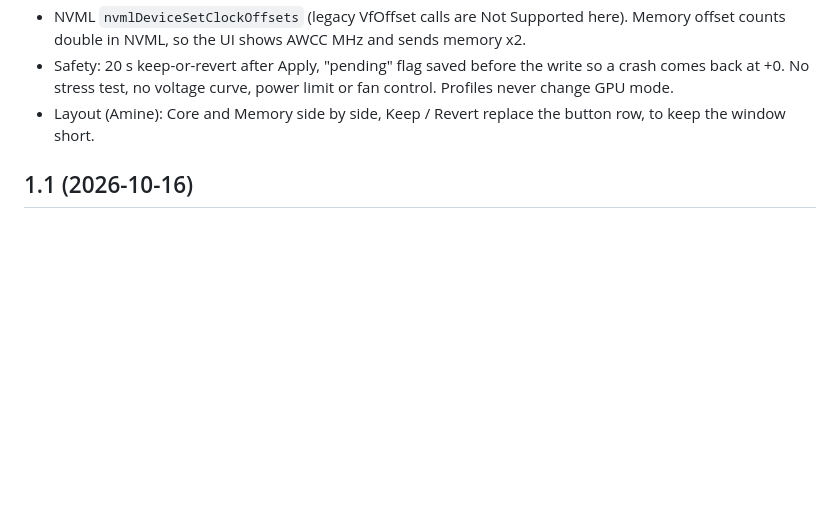
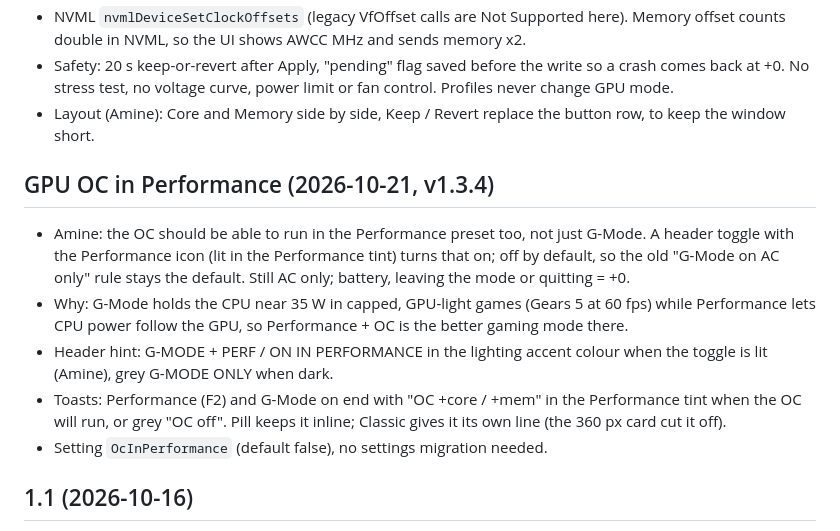
Before and after one commit to aminenrr/alien-control, a Markdown page: docs/DECISIONS.md, the part around the change. GitHub-like rendering; blank space fills up the shorter version.

```diff
--- a/docs/DECISIONS.md
+++ b/docs/DECISIONS.md
@@ -84,6 +84,18 @@ Why things are the way they are. Newest decisions win.
 - Safety: 20 s keep-or-revert after Apply, "pending" flag saved before the write so a crash comes back at +0.
   No stress test, no voltage curve, power limit or fan control. Profiles never change GPU mode.
 - Layout (Amine): Core and Memory side by side, Keep / Revert replace the button row, to keep the window short.
+
+## GPU OC in Performance (2026-10-21, v1.3.4)
+- Amine: the OC should be able to run in the Performance preset too, not just G-Mode. A header toggle with the
+  Performance icon (lit in the Performance tint) turns that on; off by default, so the old "G-Mode on AC only" rule stays
+  the default. Still AC only; battery, leaving the mode or quitting = +0.
+- Why: G-Mode holds the CPU near 35 W in capped, GPU-light games (Gears 5 at 60 fps) while Performance lets CPU power
+  follow the GPU, so Performance + OC is the better gaming mode there.
+- Header hint: G-MODE + PERF / ON IN PERFORMANCE in the lighting accent colour when the toggle is lit (Amine), grey
+  G-MODE ONLY when dark.
+- Toasts: Performance (F2) and G-Mode on end with "OC +core / +mem" in the Performance tint when the OC will run, or grey
+  "OC off". Pill keeps it inline; Classic gives it its own line (the 360 px card cut it off).
+- Setting `OcInPerformance` (default false), no settings migration needed.
 
 ## 1.1 (2026-10-16)
 - Sensors: temps and fan RPM read straight from `AWCCWmiMethodFunction.Thermal_Information` (73 ms vs 181 ms for the CLI
```
